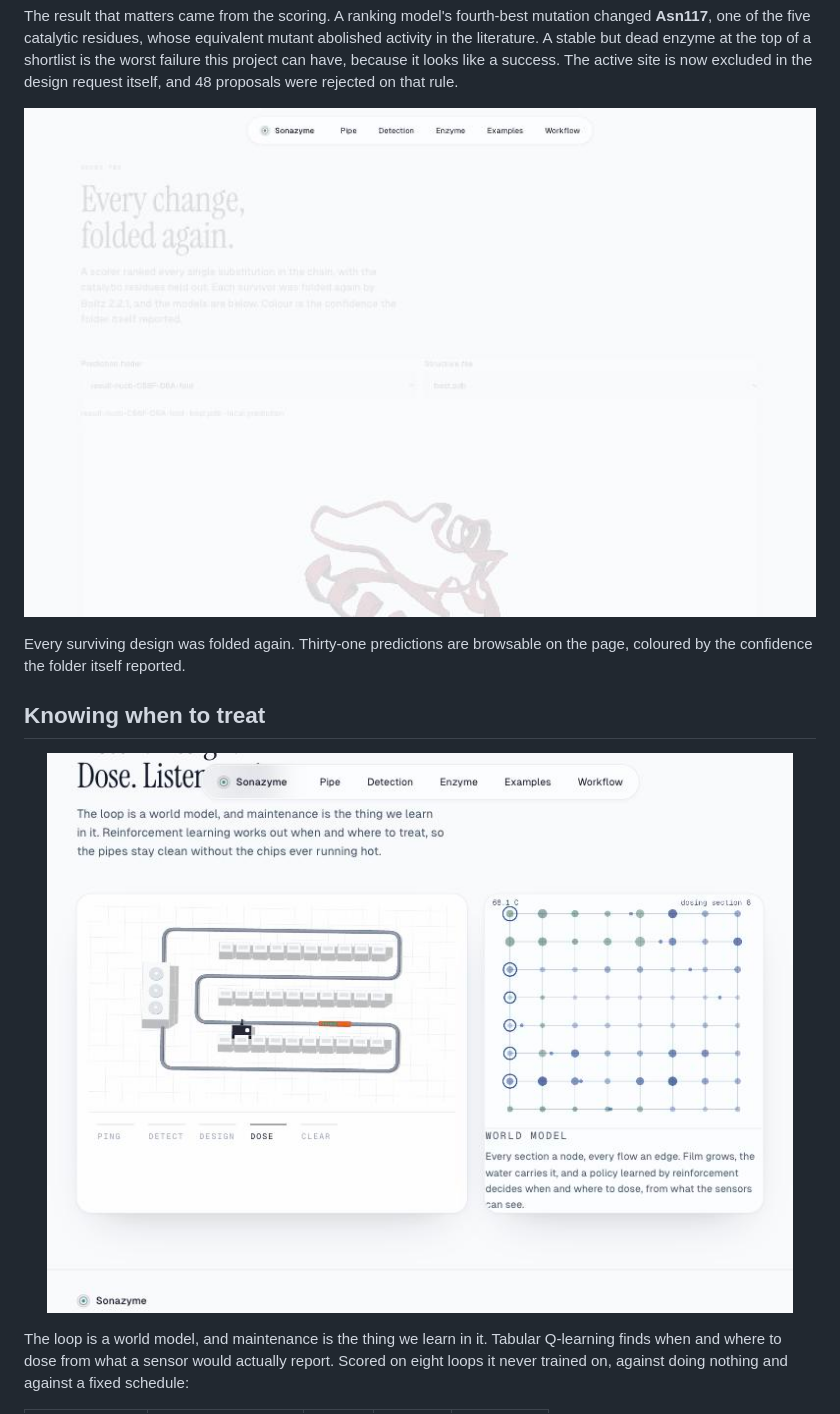
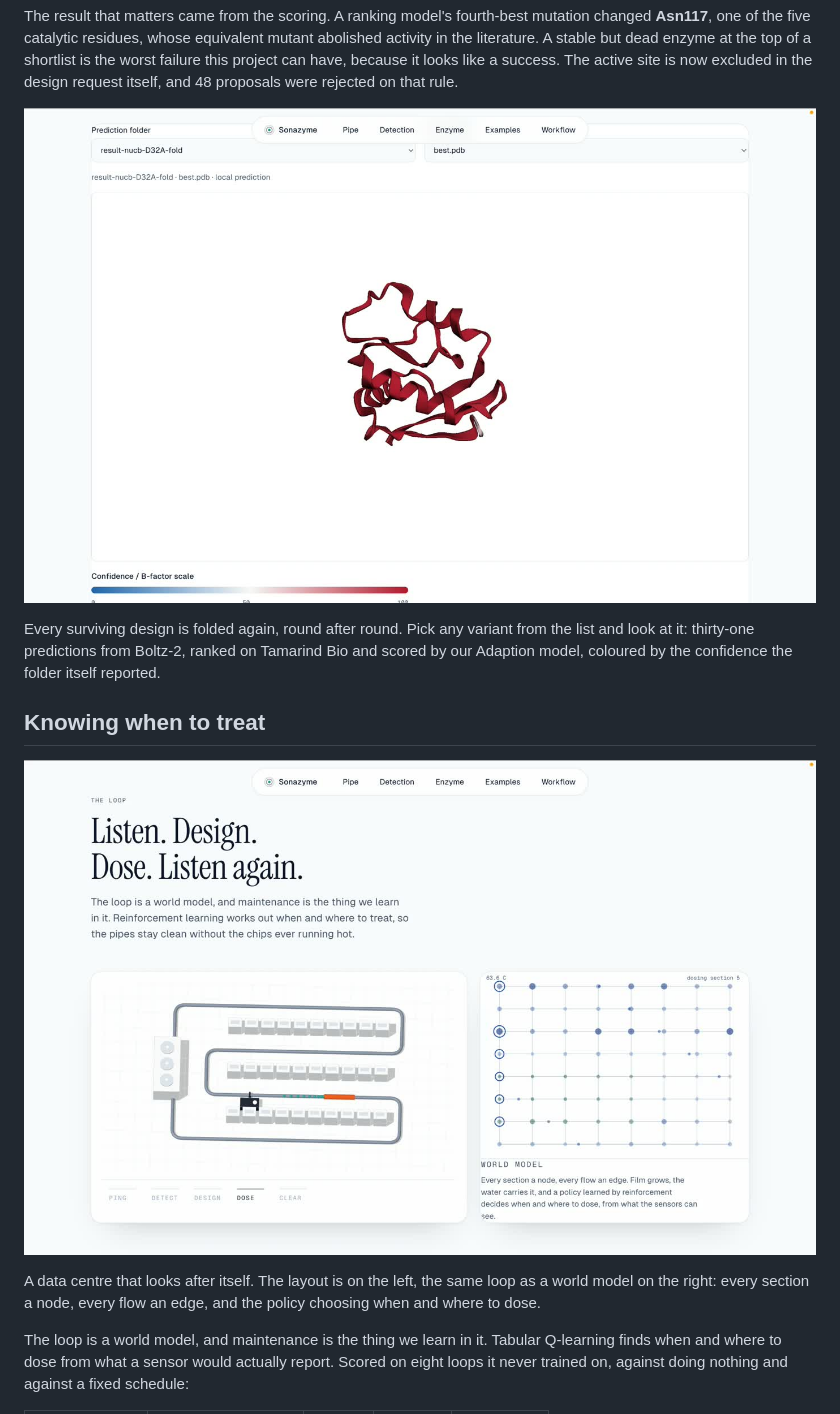
Before and after one commit to Nabzx/sonazyme, a Markdown page: README.md, the part around the change. Drawn GitHub-style; pictures changed too: assets/shots/folded-redesigns.jpg (deleted), assets/shots/iterative-folds.jpg (added), assets/shots/loop-world-model.jpg (deleted).

Commit message:
docs: use the real screenshots of the loop and the fold viewer
The data centre looking after itself, and the list of folded redesigns a
viewer can scroll through, in place of the two earlier captures.

```diff
--- a/README.md
+++ b/README.md
@@ -51,14 +51,20 @@ enzyme at the top of a shortlist is the worst failure this project can have,
 because it looks like a success. The active site is now excluded in the design
 request itself, and 48 proposals were rejected on that rule.
 
-<p align="center"><img src="assets/shots/folded-redesigns.jpg" alt="Thirty-one folded redesigns in the structure viewer" width="900" /></p>
+<p align="center"><img src="assets/shots/iterative-folds.jpg" alt="The structure viewer, with a dropdown of prediction folders and a folded NucB variant on screen" width="900" /></p>
 
-Every surviving design was folded again. Thirty-one predictions are browsable
-on the page, coloured by the confidence the folder itself reported.
+Every surviving design is folded again, round after round. Pick any variant
+from the list and look at it: thirty-one predictions from Boltz-2, ranked on
+Tamarind Bio and scored by our Adaption model, coloured by the confidence the
+folder itself reported.
 
 ## Knowing when to treat
 
-<p align="center"><img src="assets/shots/loop-world-model.jpg" alt="The cooling loop drawn as a graph, with the learned policy dosing" width="900" /></p>
+<p align="center"><img src="assets/shots/self-maintaining-loop.jpg" alt="The data centre layout beside the same loop drawn as a graph, with the policy dosing a section" width="900" /></p>
+
+A data centre that looks after itself. The layout is on the left, the same
+loop as a world model on the right: every section a node, every flow an edge,
+and the policy choosing when and where to dose.
 
 The loop is a world model, and maintenance is the thing we learn in it.
 Tabular Q-learning finds when and where to dose from what a sensor would
```
